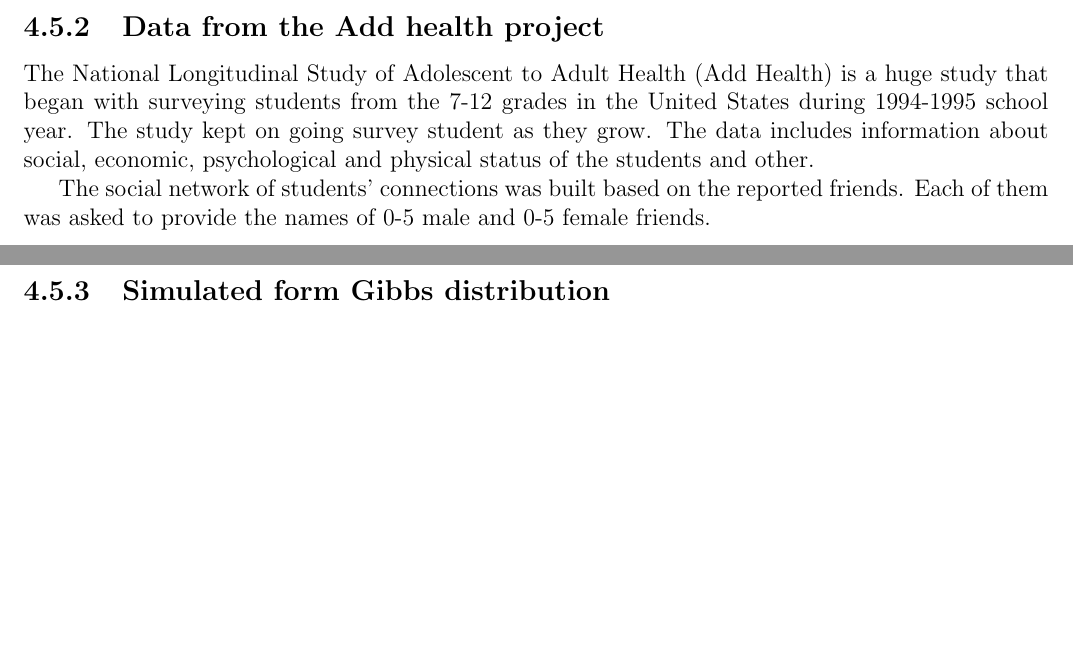
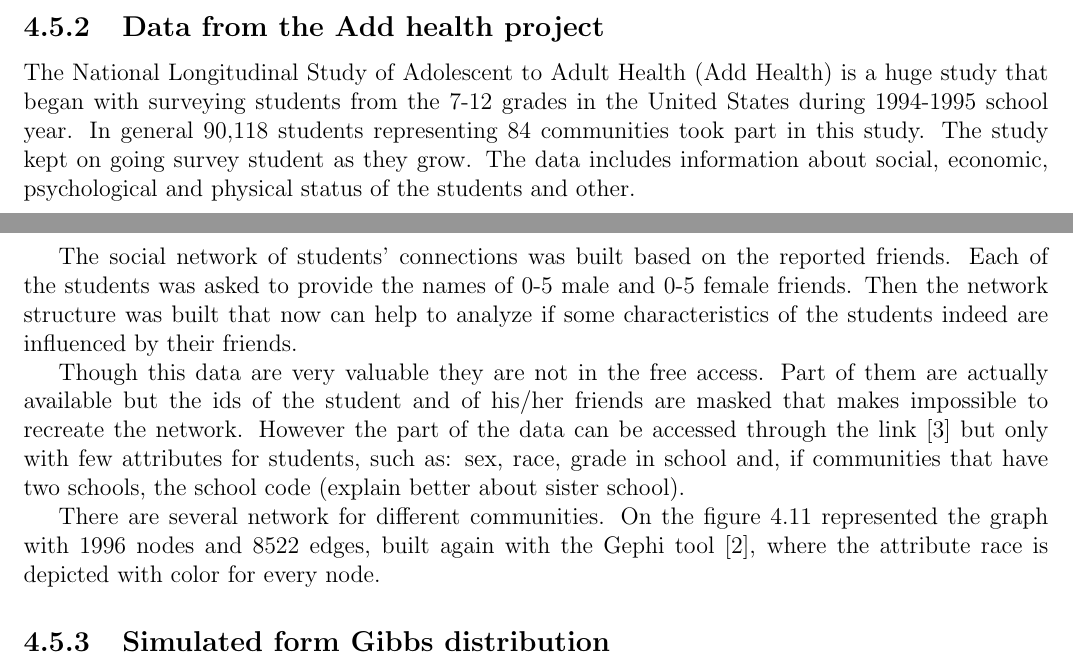
Before and after one commit to TugolukovaAlina/reportInternship, a LaTeX thesis (final report.tex): two parts of pages 30 and 31 of 38, joined at a grey line, cut so that both start at the same text, the shorter picture padded with empty space. Compiled offline with pdfLaTeX.

Commit message:
work at home

```diff
--- a/final report.tex
+++ b/final report.tex
@@ -1110,7 +1110,12 @@
 
 \subsection{Data from the Add health project}
 
-The National Longitudinal Study of Adolescent to Adult Health (Add Health) is a huge study that began with surveying students from the 7-12 grades in the United States during 1994-1995 school year. The study kept on going survey student as they grow. The
+The National Longitudinal Study of Adolescent to Adult Health (Add Health) is a huge study that began with surveying students from the 7-12 grades in the United States during 1994-1995 school year. In general 90,118 students representing 84 communities took part in this study. The study kept on going survey student as they grow. The
 data includes information about social, economic, psychological and physical status of the students and other.
 
-The social network of students' connections was built based on the reported friends. Each of them was asked to provide the names of 0-5 male and 0-5 female friends.
+The social network of students' connections was built based on the reported friends. Each of the students was asked to provide the names of 0-5 male and 0-5 female friends. Then the network structure was built that now can help to analyze if some characteristics of the students indeed are influenced by their friends.
+
+Though this data are very valuable they are not in the free access. Part of them are actually available but the ids of the student and of his/her friends are masked that makes impossible to recreate the network. However the part of the data can be accessed through the link \cite{Addhealth2} but only with few attributes for students, such as:  sex, race, grade in school and, if communities that have two schools, the school code (explain better about sister school).
+
+There are several network for different communities.
+On the figure \ref{fig:addhealthRace} represented the graph with 1996 nodes and 8522 edges, built again with the Gephi tool \cite{GEPHI}, where the attribute race is depicted with color for every node.
@@ -1117,3 +1126,6 @@
+    \label{fig:addhealthRace}
+\end{figure}
+
 
 \subsection{Simulated form Gibbs distribution}
 
```
Also changed, not shown: rds.bib (+7 -0 lines), final report.pdf, final report.tex (4 more changed lines), 3 other files.
